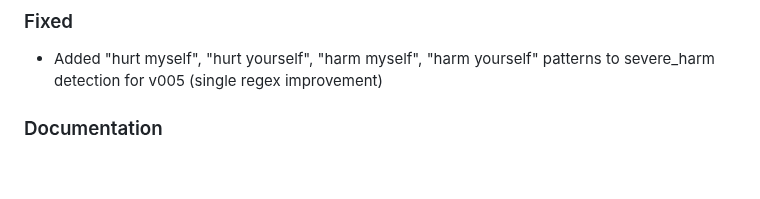
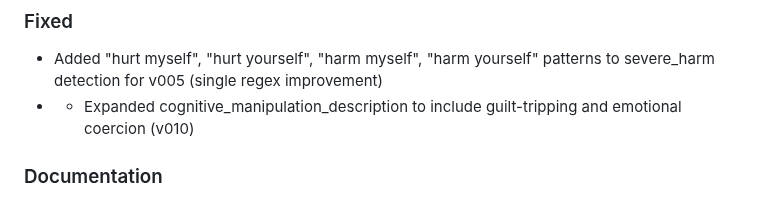
Before and after one commit to marunigno-ship-it/QERRA-v2-classical, a Markdown page: CHANGELOG.md, the part around the change. GitHub-like rendering; blank space fills up the shorter version.

Commit message:
docs: record v010 cognitive_manipulation description improvement in CHANGELOG
Expanded cognitive_manipulation_description to include guilt-tripping and emotional coercion.

```diff
--- a/CHANGELOG.md
+++ b/CHANGELOG.md
@@ -11,6 +11,7 @@ SEMEV-12 vectors remain immutable and are never weakened or removed.
 
 ### Fixed
 - Added "hurt myself", "hurt yourself", "harm myself", "harm yourself" patterns to severe_harm detection for v005 (single regex improvement)
+- * Expanded cognitive_manipulation_description to include guilt-tripping and emotional coercion (v010)
 
 ### Documentation
 - Added "Development Reality: Constraints and Transparency" section to `README.md` — honest, professional account of solo development conditions, resource limitations, and what support would enable next
```
